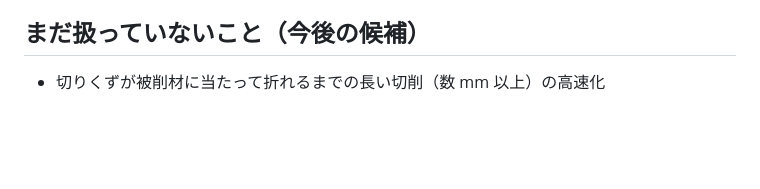
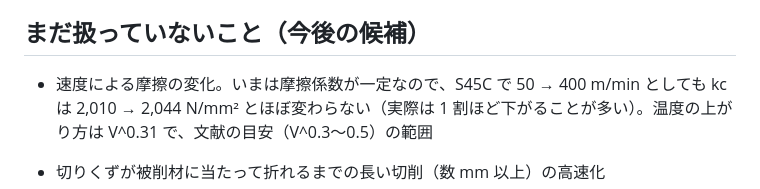
Before and after one commit to beyond-mechanics/machinig-sim, a Markdown page: cutting-sim/README.md, the part around the change. Drawn GitHub-style; blank space fills up the shorter version.

Commit message:
cutting-sim README: note the speed effect on kc that a constant friction misses
Co-Authored-By: Claude Opus 5.5 (1M context) <noreply@anthropic.com>
Claude-Session: https://claude.ai/code/session_01PMZUw5LXuBAz1g2HsmUN6H

```diff
--- a/cutting-sim/README.md
+++ b/cutting-sim/README.md
@@ -140,6 +140,8 @@ S45C、SUS304、Ti-6Al-4V（通常／ひずみ軟化）、Inconel 718、アル
 
 ## まだ扱っていないこと（今後の候補）
 
+- 速度による摩擦の変化。いまは摩擦係数が一定なので、S45C で 50 → 400 m/min としても kc は 2,010 → 2,044 N/mm² とほぼ変わらない（実際は 1 割ほど下がることが多い）。温度の上がり方は V^0.31 で、文献の目安（V^0.3〜0.5）の範囲
+
 - 切りくずが被削材に当たって折れるまでの長い切削（数 mm 以上）の高速化
 - 加工面の残留応力を定量的にする（いまは凍結位置で符号まで変わる。凍結なしで加工面を安定させる手当てが要る）
 - エンドミルの工具温度の周期の揺れ（いまは平均温度と、接触中は切りくず側の温度に近いことまで）。工具ホルダーや溝の中の切りくず詰まりは 3D の現象なので、3軸加工シミュレーター側で扱う
```
